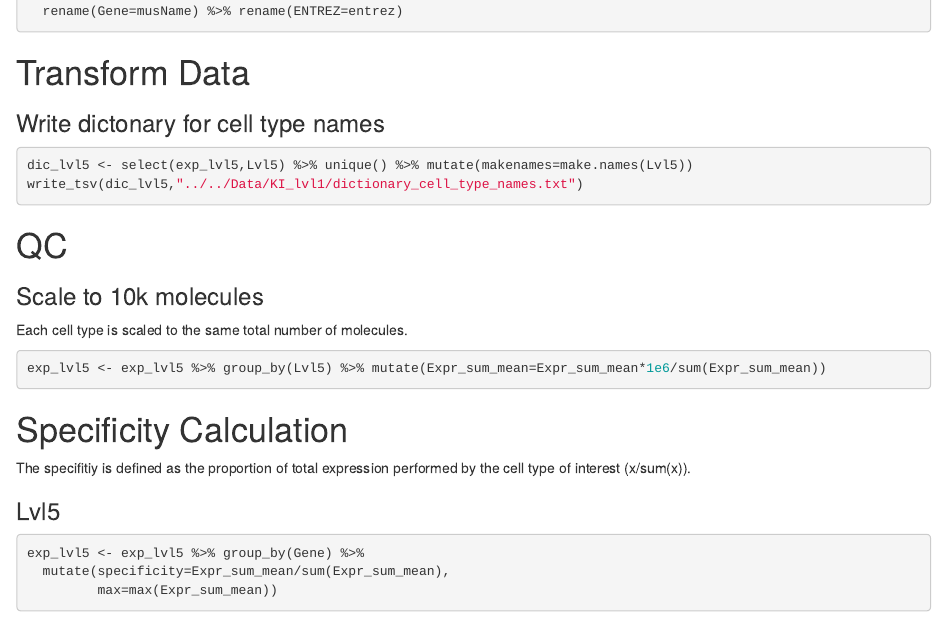
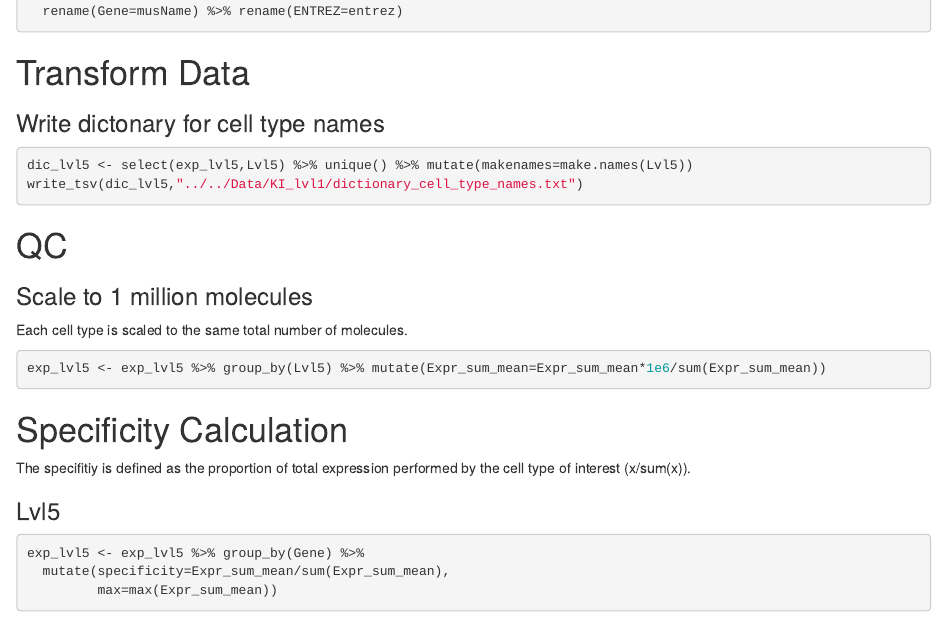
Before and after one commit to jbryois/scRNA_disease, an R Markdown document (Code_Paper/Code_Skene/get_Skene_input.Rmd): the page in a window 1100 px wide, from 850 px down. The pictures show the output file Code_Paper/Code_Skene/get_Skene_input.html that the author committed with the source, opened offline.

Commit message:
modification typo

```diff
--- a/Code_Paper/Code_Skene/get_Skene_input.Rmd
+++ b/Code_Paper/Code_Skene/get_Skene_input.Rmd
@@ -69,7 +69,7 @@ write_tsv(dic_lvl5,"../../Data/KI_lvl1/dictionary_cell_type_names.txt")
 
 # QC
 
-### Scale to 10k molecules
+### Scale to 1 million molecules
 
 Each cell type is scaled to the same total number of molecules.
 
```
Also changed, not shown: Code_Paper/Code_Skene/get_Skene_input.html.
